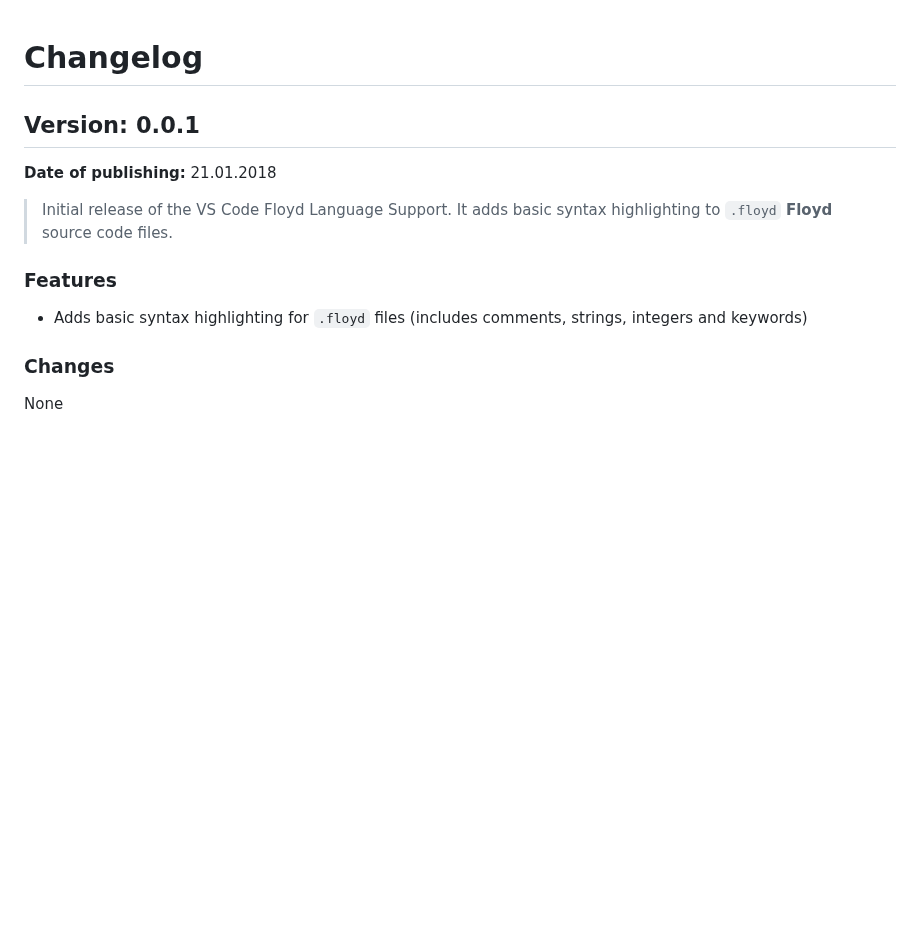
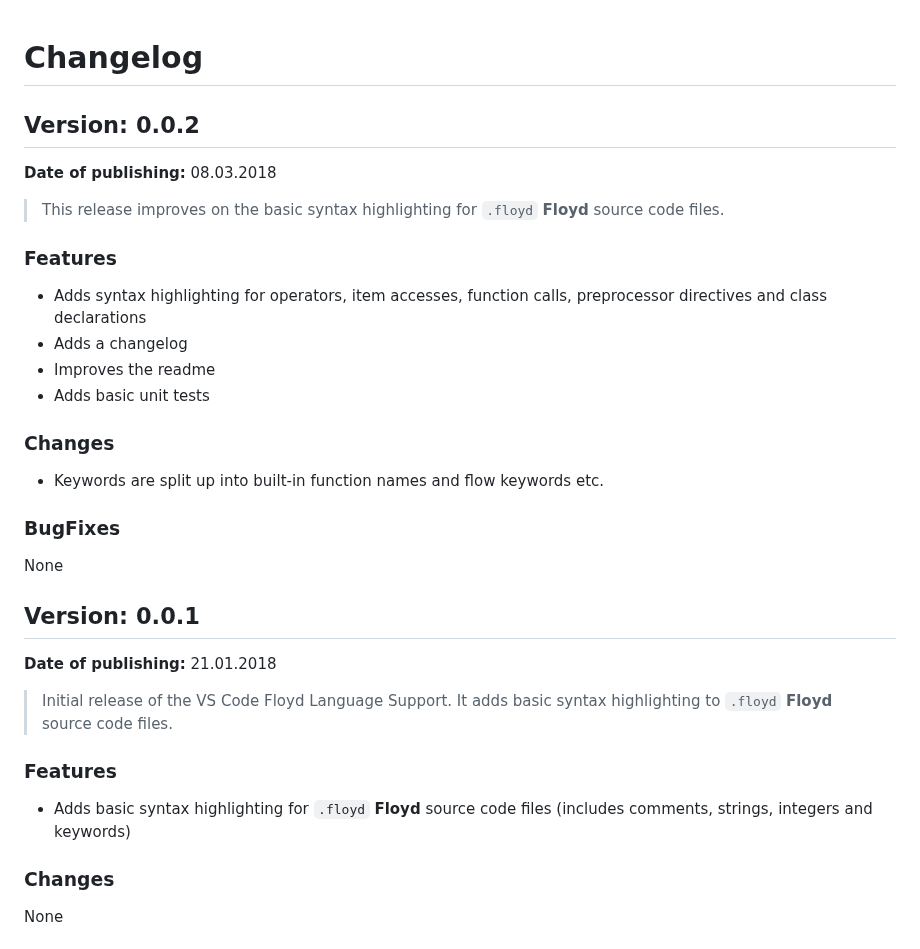
Before and after one commit to PythooonUser/vscode-floyd-language-support, a Markdown page: CHANGELOG.md, the part around the change. Rendered like a GitHub page; blank space fills up the shorter version.

Commit message:
Preparing for version v0.0.2

```diff
--- a/CHANGELOG.md
+++ b/CHANGELOG.md
@@ -1,11 +1,28 @@
 # Changelog
+
+## Version: 0.0.2
+**Date of publishing:** 08.03.2018
+> This release improves on the basic syntax highlighting for `.floyd` **Floyd** source code files.
+
+### Features
+- Adds syntax highlighting for operators, item accesses, function calls, preprocessor directives and class declarations
+- Adds a changelog
+- Improves the readme
+- Adds basic unit tests
+
+### Changes
+- Keywords are split up into built-in function names and flow keywords etc.
+
+### BugFixes
+None
+
 
 ## Version: 0.0.1
 **Date of publishing:** 21.01.2018
 > Initial release of the VS Code Floyd Language Support. It adds basic syntax highlighting to `.floyd` **Floyd** source code files.
 
 ### Features
-- Adds basic syntax highlighting for `.floyd` files (includes comments, strings, integers and keywords)
+- Adds basic syntax highlighting for `.floyd` **Floyd** source code files (includes comments, strings, integers and keywords)
 
 ### Changes
 None
```
Also changed, not shown: README.md (+13 -12 lines), images/SyntaxHighlightingExample_02.png (added), 2 other files.
